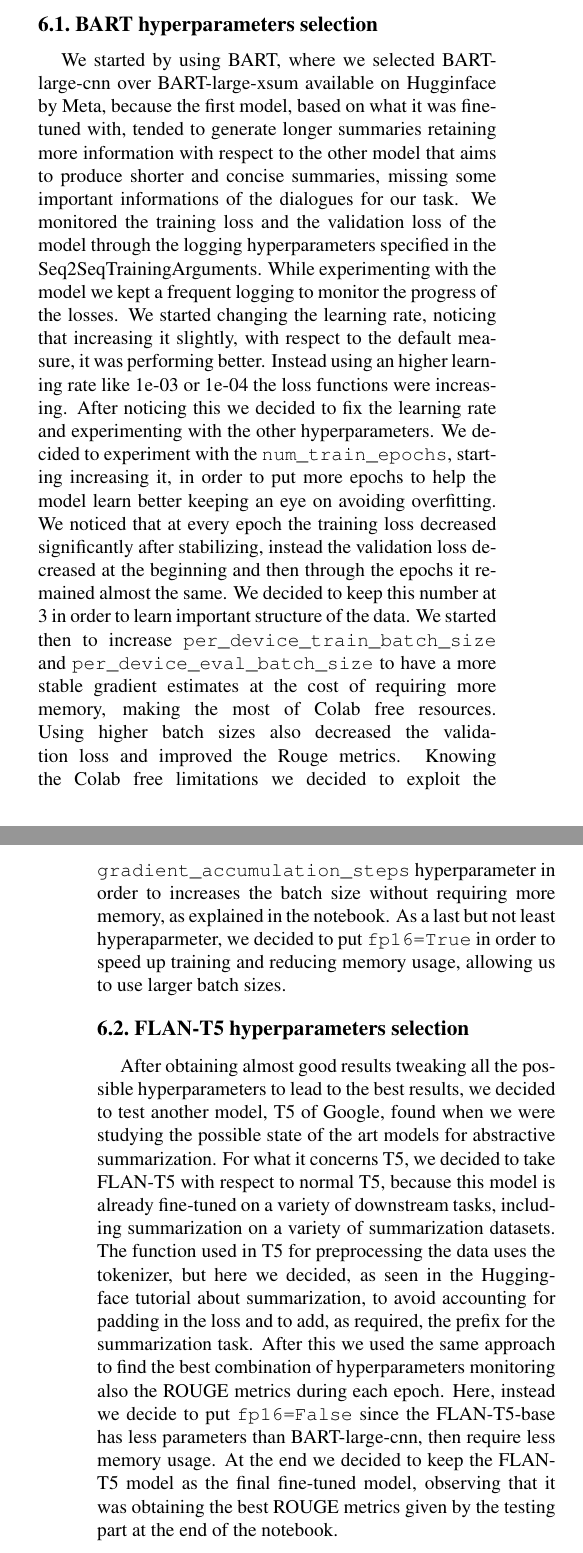
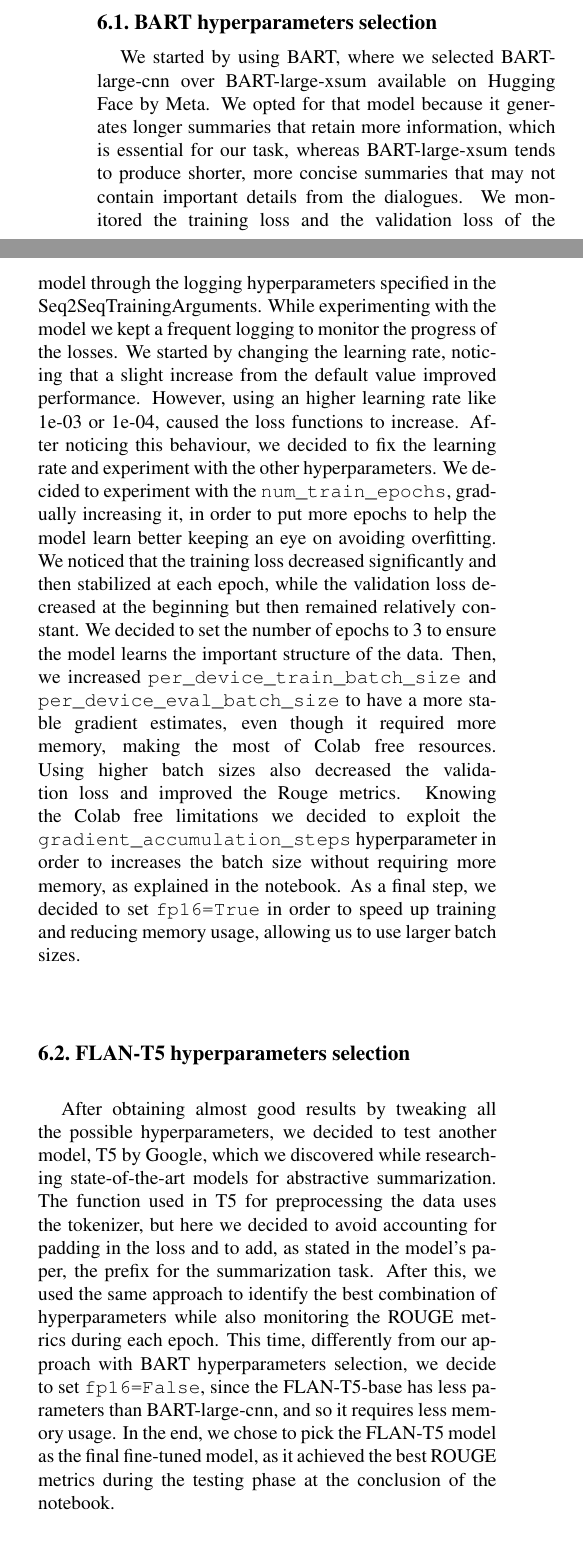
Before and after one commit to SansonSebastiano/NLP-Project, a LaTeX paper (report/egpaper_final.tex): two parts of the columns of pages 4 and 5 of 6 before the commit and two parts of the columns of page 4 of 6 after it, joined at a grey line, cut so that both start at the same text. Compiled offline with pdfLaTeX.

Commit message:
revised paper

```diff
--- a/report/egpaper_final.tex
+++ b/report/egpaper_final.tex
@@ -255,25 +214,23 @@ The fine-tuned models have been uploaded to the following Hugging Face's reposit
 
 \subsection{BART hyperparameters selection}
-We started by using BART, where we selected BART-large-cnn over BART-large-xsum available on Hugginface by Meta, because the first model, based on what it was fine-tuned with, tended to generate longer summaries retaining more information with respect to the other model that aims to produce shorter and concise summaries, missing some important informations of the dialogues for our task.
+We started by using BART, where we selected BART-large-cnn over BART-large-xsum available on Hugging Face by Meta. We opted for that model because it generates longer summaries that retain more information, which is essential for our task, whereas BART-large-xsum tends to produce shorter, more concise summaries that may not contain important details from the dialogues.
 We monitored the training loss and the validation loss of the model through the logging hyperparameters specified in the Seq2SeqTrainingArguments. While experimenting with the model we kept a frequent logging to monitor the progress of the losses.
-We started changing the learning rate, noticing that increasing it slightly, with respect to the default measure, it was performing better. Instead using an higher learning rate like 1e-03 or 1e-04 the loss functions were increasing. After noticing this we decided to fix the learning rate and experimenting with the other hyperparameters.
-We decided to experiment with the \texttt{num\textunderscore train\textunderscore epochs}, starting increasing it, in order to put more epochs to help the model learn
-better keeping an eye on avoiding overfitting. We noticed that at every epoch the training loss decreased significantly after stabilizing, instead the validation loss
-decreased at the beginning and then through the epochs it remained almost the same. We decided to keep this number at 3 in order to learn important structure of the data.
-We started then to increase \texttt{per\textunderscore device\textunderscore train\textunderscore batch\textunderscore size} and
-\texttt{per\textunderscore device\textunderscore eval\textunderscore batch\textunderscore size} to have a more stable gradient estimates at the
-cost of requiring more memory, making the most of Colab free resources. Using higher batch sizes also decreased the validation loss and improved the Rouge metrics.
+We started by changing the learning rate, noticing that a slight increase from the default value improved performance. However, using an higher learning rate like 1e-03 or 1e-04, caused the loss functions to increase. After noticing this behaviour, we decided to fix the learning rate and experiment with the other hyperparameters.
+We decided to experiment with the \texttt{num\textunderscore train\textunderscore epochs}, gradually increasing it, in order to put more epochs to help the model learn
+better keeping an eye on avoiding overfitting. We noticed that the training loss decreased significantly and then stabilized at each epoch, while the validation loss
+decreased at the beginning but then remained relatively constant. We decided to set the number of epochs to 3 to ensure the model learns the important structure of the data.
+Then, we increased \texttt{per\textunderscore device\textunderscore train\textunderscore batch\textunderscore size} and
+\texttt{per\textunderscore device\textunderscore eval\textunderscore batch\textunderscore size} to have a more stable gradient estimates, even though it required more memory, making the most of Colab free resources.
+Using higher batch sizes also decreased the validation loss and improved the Rouge metrics.
 Knowing the Colab free limitations we decided to exploit the \texttt{gradient\textunderscore accumulation\textunderscore steps} hyperparameter in order to increases the batch
 size without requiring more memory, as explained in the notebook.
-As a last but not least hyperaparmeter, we decided to put \texttt{fp16=True} in order to speed up training and reducing memory usage, allowing us to use larger batch sizes.
+As a final step, we decided to set \texttt{fp16=True} in order to speed up training and reducing memory usage, allowing us to use larger batch sizes.
 \subsection{FLAN-T5 hyperparameters selection}
-After obtaining almost good results tweaking all the possible hyperparameters to lead to the best results, we decided to test another model, T5 of Google, found when we were studying the possible state of the art models for abstractive summarization.
-For what it concerns T5, we decided to take FLAN-T5 with respect to normal T5, because this model is already fine-tuned on a variety of downstream tasks, including
-summarization on a variety of summarization datasets.
-The function used in T5 for preprocessing the data uses the tokenizer, but here we decided, as seen in the Huggingface tutorial about summarization, to avoid accounting for padding in the loss and to add, as required, the prefix for the summarization task.
-After this we used the same approach to find the best combination of hyperparameters monitoring also the ROUGE metrics during each epoch.
-Here, instead we decide to put \texttt{fp16=False} since the FLAN-T5-base has less parameters than BART-large-cnn, then require less memory usage.
-At the end we decided to keep the FLAN-T5 model as the final fine-tuned model, observing that it was obtaining the best ROUGE metrics given by the testing part at the end of the notebook.
+After obtaining almost good results by tweaking all the possible hyperparameters, we decided to test another model, T5 by Google, which we discovered while researching state-of-the-art models for abstractive summarization.
+The function used in T5 for preprocessing the data uses the tokenizer, but here we decided to avoid accounting for padding in the loss and to add, as stated in the model's paper, the prefix for the summarization task.
+After this, we used the same approach to identify the best combination of hyperparameters while also monitoring the ROUGE metrics during each epoch.
+This time, differently from our approach with BART hyperparameters selection, we decide to set \texttt{fp16=False}, since the FLAN-T5-base has less parameters than BART-large-cnn, and so it requires less memory usage.
+In the end, we chose to pick the FLAN-T5 model as the final fine-tuned model, as it achieved the best ROUGE metrics during the testing phase at the conclusion of the notebook.
 
 \section{Testing}
 After completing all the steps mentioned before, we assessed the practical performance on the custom dataset by voting on whether the generated summaries met our expectations, as detailed in the Human evaluation section. The results are shown in the following table, where the first row represents the chat ID and the second row represents our quality rating for that summary:
```
Also changed, not shown: report/egpaper_final.pdf, report/egpaper_final.tex (85 more changed lines).
